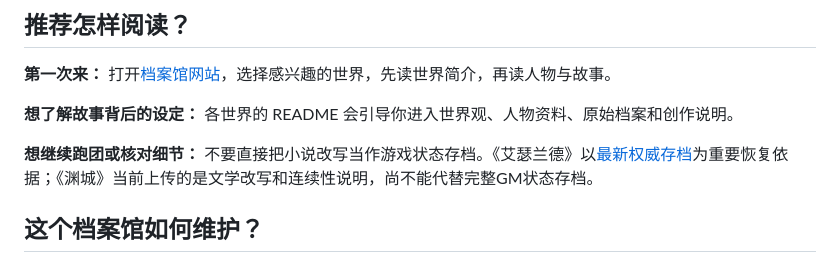
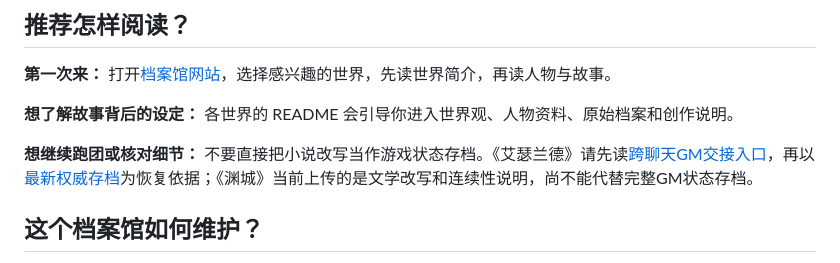
Before and after one commit to Msipla/Archives, a Markdown page: README.md, the part around the change. Rendered like a GitHub page.

Commit message:
docs: surface GM handoff guide in archive homepage README

```diff
--- a/README.md
+++ b/README.md
@@ -21,7 +21,7 @@
 
 **想了解故事背后的设定：** 各世界的 README 会引导你进入世界观、人物资料、原始档案和创作说明。
 
-**想继续跑团或核对细节：** 不要直接把小说改写当作游戏状态存档。《艾瑟兰德》以[最新权威存档](aetherland/canonical-save.md)为重要恢复依据；《渊城》当前上传的是文学改写和连续性说明，尚不能代替完整GM状态存档。
+**想继续跑团或核对细节：** 不要直接把小说改写当作游戏状态存档。《艾瑟兰德》请先读[跨聊天GM交接入口](aetherland/HANDOFF.md)，再以[最新权威存档](aetherland/canonical-save.md)为恢复依据；《渊城》当前上传的是文学改写和连续性说明，尚不能代替完整GM状态存档。
 
 ## 这个档案馆如何维护？
 
```
